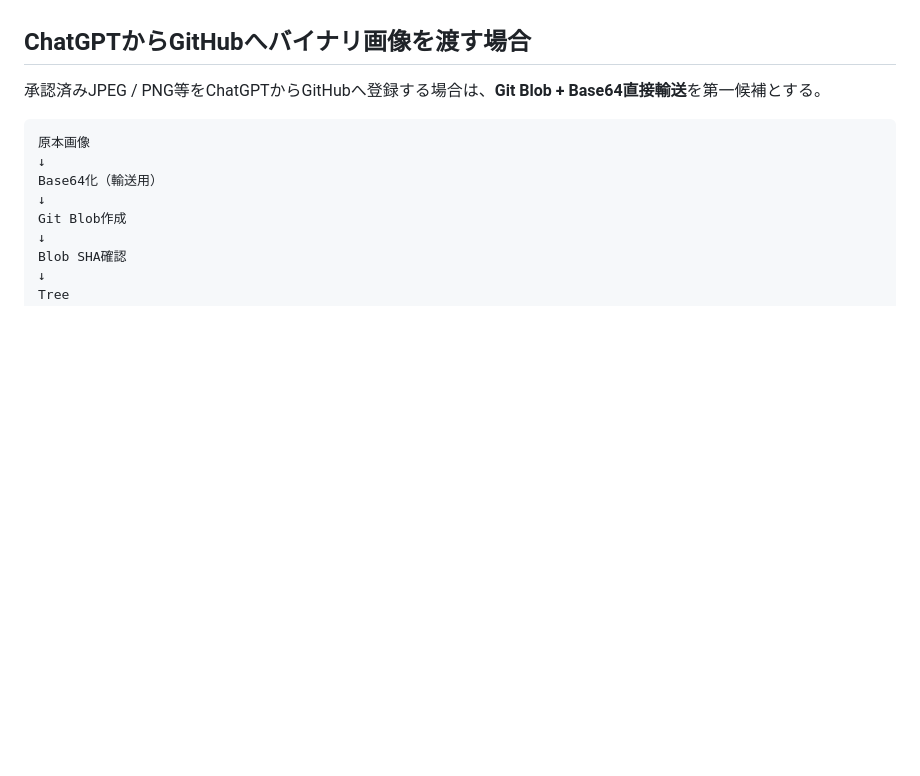
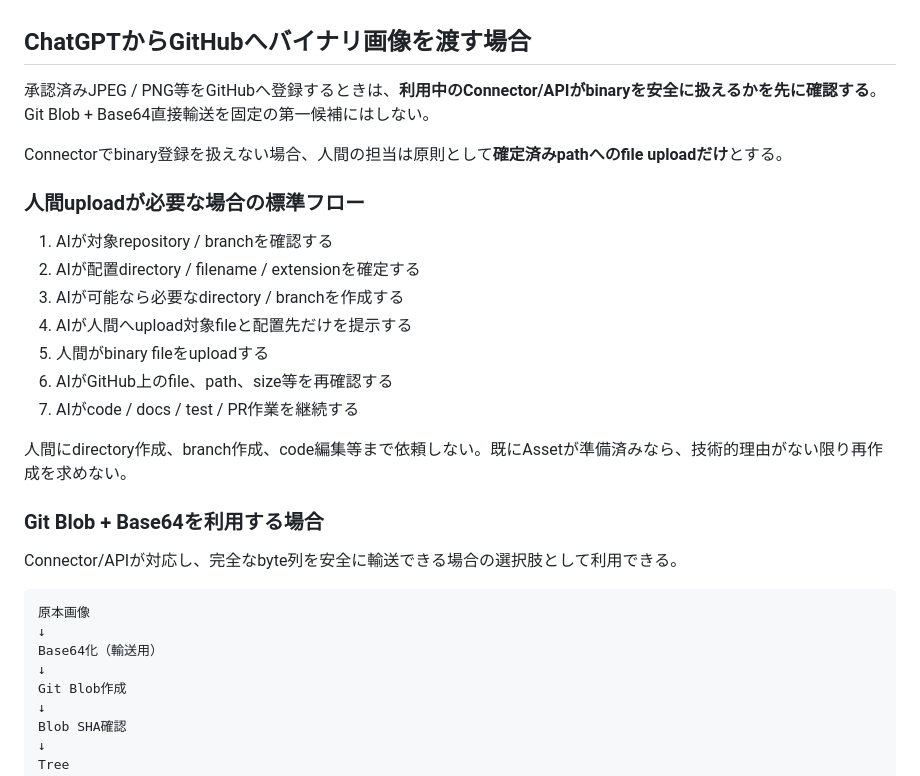
Before and after one commit to ha-rookie/ai-driven-webapp-template, a Markdown page: docs/ASSET_WORKFLOW.md, the part around the change. GitHub-like rendering; blank space fills up the shorter version.

Commit message:
docs: align binary asset handoff flow (#36)

````diff
--- a/docs/ASSET_WORKFLOW.md
+++ b/docs/ASSET_WORKFLOW.md
@@ -118,7 +118,25 @@ OGPは共有時に表示されるため、通常のUI Assetとは別に契約を
 
 ## ChatGPTからGitHubへバイナリ画像を渡す場合
 
-承認済みJPEG / PNG等をChatGPTからGitHubへ登録する場合は、**Git Blob + Base64直接輸送**を第一候補とする。
+承認済みJPEG / PNG等をGitHubへ登録するときは、**利用中のConnector/APIがbinaryを安全に扱えるかを先に確認する**。Git Blob + Base64直接輸送を固定の第一候補にはしない。
+
+Connectorでbinary登録を扱えない場合、人間の担当は原則として**確定済みpathへのfile uploadだけ**とする。
+
+### 人間uploadが必要な場合の標準フロー
+
+1. AIが対象repository / branchを確認する
+2. AIが配置directory / filename / extensionを確定する
+3. AIが可能なら必要なdirectory / branchを作成する
+4. AIが人間へupload対象fileと配置先だけを提示する
+5. 人間がbinary fileをuploadする
+6. AIがGitHub上のfile、path、size等を再確認する
+7. AIがcode / docs / test / PR作業を継続する
+
+人間にdirectory作成、branch作成、code編集等まで依頼しない。既にAssetが準備済みなら、技術的理由がない限り再作成を求めない。
+
+### Git Blob + Base64を利用する場合
+
+Connector/APIが対応し、完全なbyte列を安全に輸送できる場合の選択肢として利用できる。
 
 ```text
 原本画像
````
